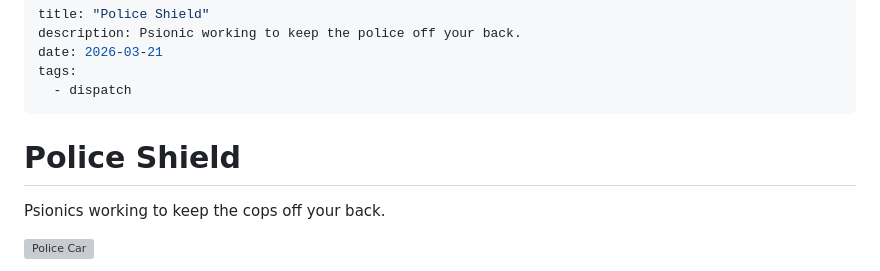
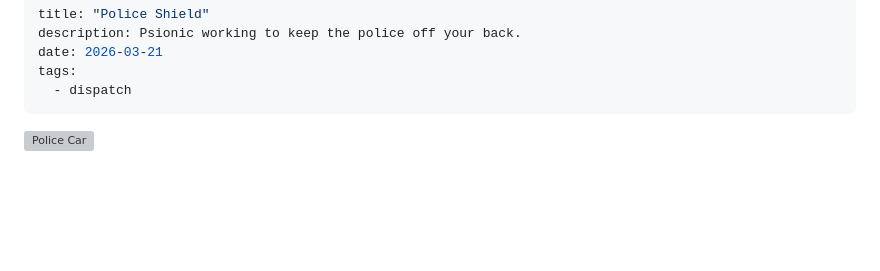
Before and after one commit to jimmyleeshreeve/doktorsnake-site, a Markdown page: src/dispatch/police-shield.md, the part around the change. Drawn GitHub-style; blank space fills up the shorter version; grey boxes are pictures that could not be loaded.

Commit message:
dispatch5

```diff
--- a/src/dispatch/police-shield.md
+++ b/src/dispatch/police-shield.md
@@ -5,10 +5,6 @@ date: 2026-03-21
 tags:
   - dispatch
 ---
-
-# Police Shield
-
-<p class="text">Psionics working to keep the cops off your back.</p>
 
 <img class="about-hero" src="/assets/img/police-car.jpg"
      alt="Police Car">
```
